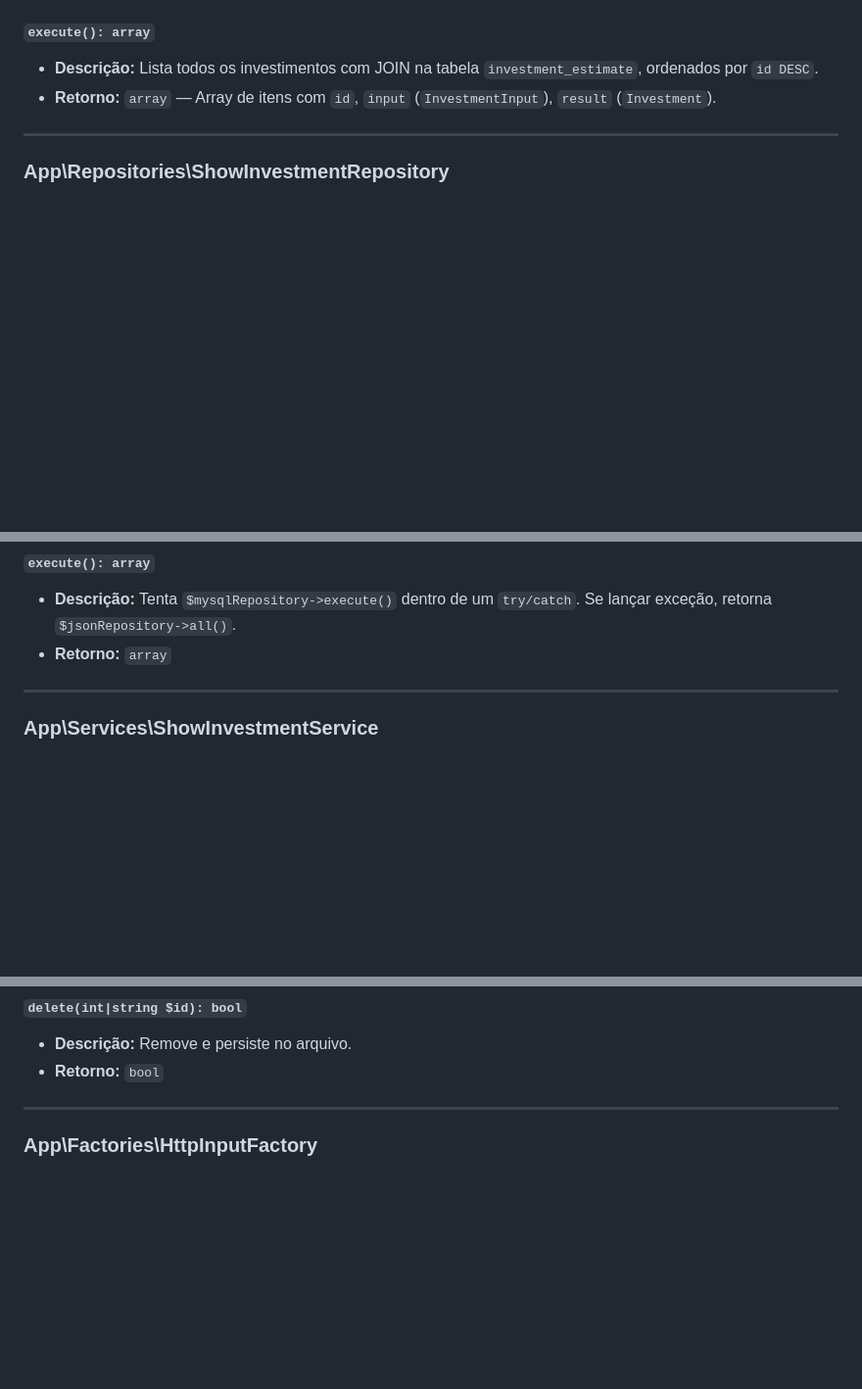
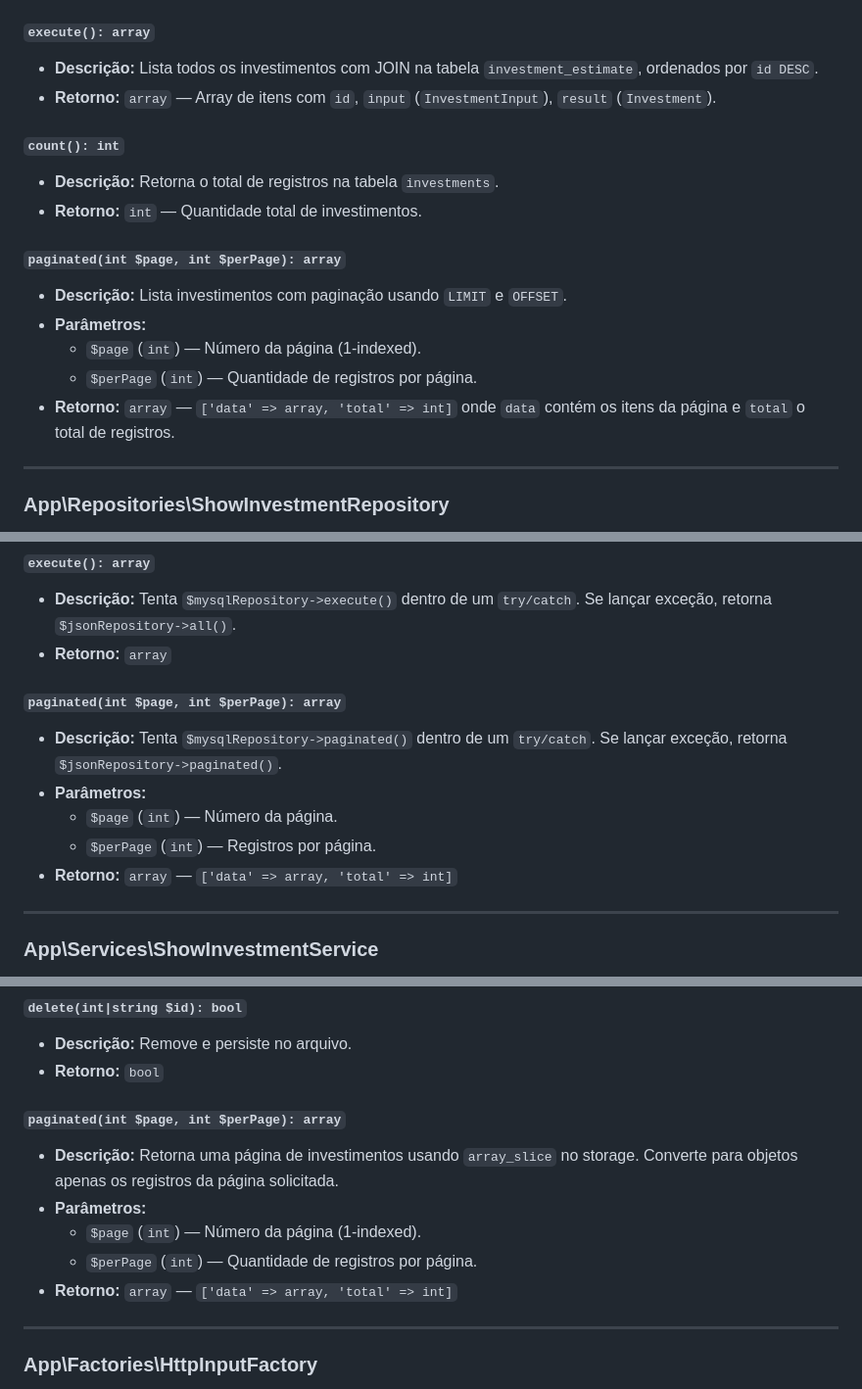
Before and after one commit to ElcioSouza/calculatorInvestment, a Markdown page: README.md, 3 parts joined by grey strips. Shown at 98% size. Drawn GitHub-style; blank space fills up the shorter version.

```diff
--- a/README.md
+++ b/README.md
@@ -1055,6 +1101,17 @@ Repositório MySQL para listagem de investimentos. Executa `SELECT ... JOIN` ent
 - **Descrição:** Lista todos os investimentos com JOIN na tabela `investment_estimate`, ordenados por `id DESC`.
 - **Retorno:** `array` — Array de itens com `id`, `input` (`InvestmentInput`), `result` (`Investment`).
 
+#### `count(): int`
+- **Descrição:** Retorna o total de registros na tabela `investments`.
+- **Retorno:** `int` — Quantidade total de investimentos.
+
+#### `paginated(int $page, int $perPage): array`
+- **Descrição:** Lista investimentos com paginação usando `LIMIT` e `OFFSET`.
+- **Parâmetros:**
+  - `$page` (`int`) — Número da página (1-indexed).
+  - `$perPage` (`int`) — Quantidade de registros por página.
+- **Retorno:** `array` — `['data' => array, 'total' => int]` onde `data` contém os itens da página e `total` o total de registros.
+
 ---
 
 ### App\Repositories\ShowInvestmentRepository
@@ -1565,6 +1622,13 @@ Service de listagem com fallback: tenta ler do MySQL primeiro; se falhar (conex
 - **Descrição:** Tenta `$mysqlRepository->execute()` dentro de um `try/catch`. Se lançar exceção, retorna `$jsonRepository->all()`.
 - **Retorno:** `array`
 
+#### `paginated(int $page, int $perPage): array`
+- **Descrição:** Tenta `$mysqlRepository->paginated()` dentro de um `try/catch`. Se lançar exceção, retorna `$jsonRepository->paginated()`.
+- **Parâmetros:**
+  - `$page` (`int`) — Número da página.
+  - `$perPage` (`int`) — Registros por página.
+- **Retorno:** `array` — `['data' => array, 'total' => int]`
+
 ---
 
 ### App\Services\ShowInvestmentService
@@ -2067,6 +2131,13 @@ Repositório persistente em arquivo JSON (`data/investments.json`). É o reposit
 - **Descrição:** Remove e persiste no arquivo.
 - **Retorno:** `bool`
 
+#### `paginated(int $page, int $perPage): array`
+- **Descrição:** Retorna uma página de investimentos usando `array_slice` no storage. Converte para objetos apenas os registros da página solicitada.
+- **Parâmetros:**
+  - `$page` (`int`) — Número da página (1-indexed).
+  - `$perPage` (`int`) — Quantidade de registros por página.
+- **Retorno:** `array` — `['data' => array, 'total' => int]`
+
 ---
 
 ### App\Factories\HttpInputFactory
```
Also changed, not shown: other parts of README.md (+53 -7 lines).
